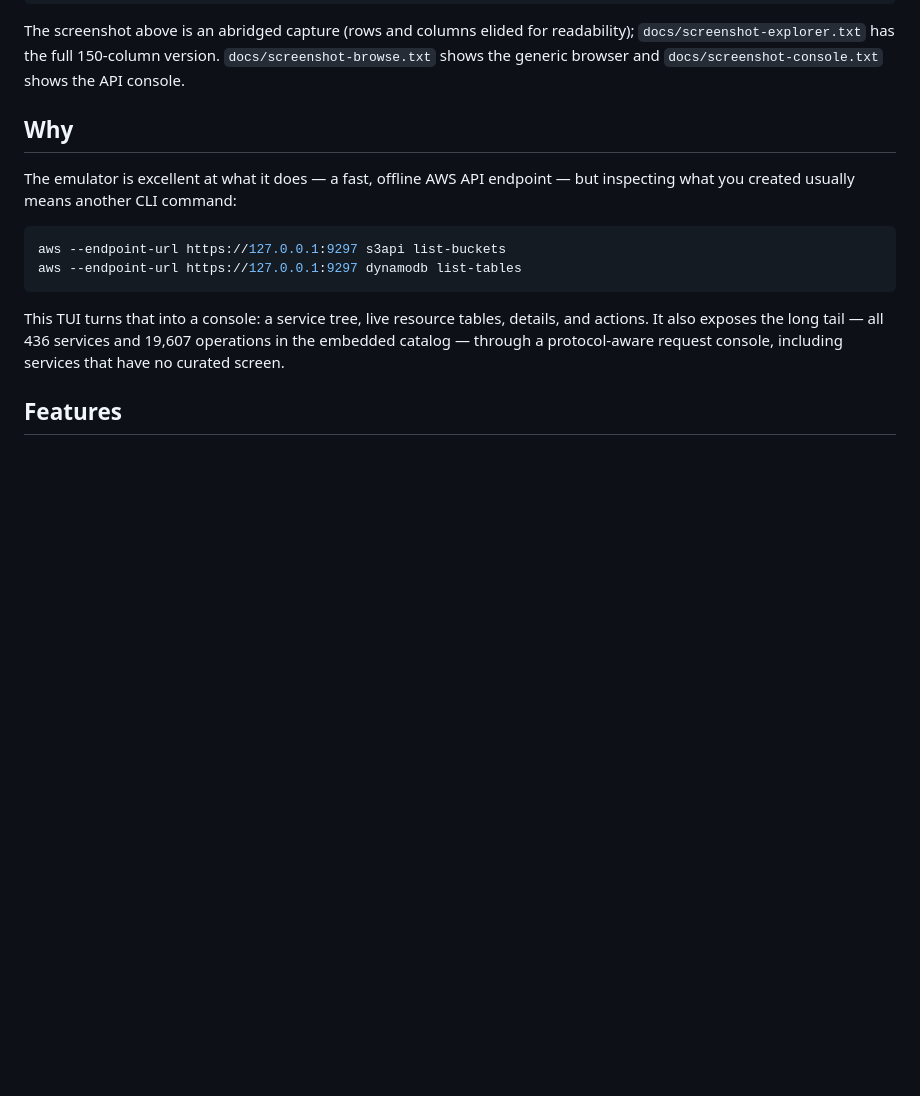
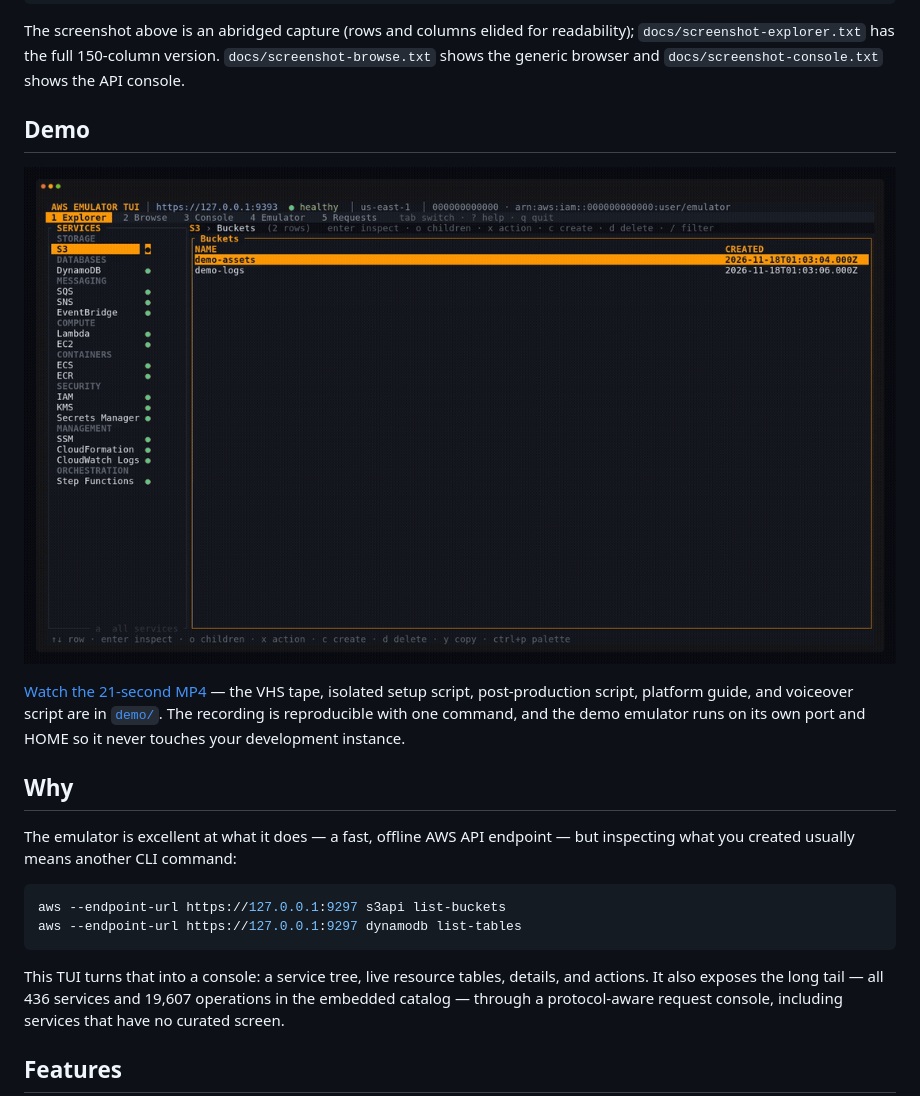
Before and after one commit to vinycalves/aws-emulator-tui, a Markdown page: README.md, the part around the change. GitHub-like rendering; pictures changed too: docs/demo.gif (added); blank space fills up the shorter version.

Commit message:
docs: add reproducible VHS demo and video guide

```diff
--- a/README.md
+++ b/README.md
@@ -58,6 +58,16 @@ The screenshot above is an abridged capture (rows and columns elided for
 readability); `docs/screenshot-explorer.txt` has the full 150-column version.
 `docs/screenshot-browse.txt` shows the generic browser and
 `docs/screenshot-console.txt` shows the API console.
+
+## Demo
+
+![emutui demo](docs/demo.gif)
+
+[Watch the 21-second MP4](docs/demo.mp4) — the VHS tape, isolated setup script,
+post-production script, platform guide, and voiceover script are in
+[`demo/`](demo/). The recording is reproducible with one command, and the demo
+emulator runs on its own port and HOME so it never touches your development
+instance.
 
 ## Why
 
```
Also changed, not shown: demo/README.md (added, +99 -0 lines), demo/voiceover.md (added, +44 -0 lines), 6 other files.
